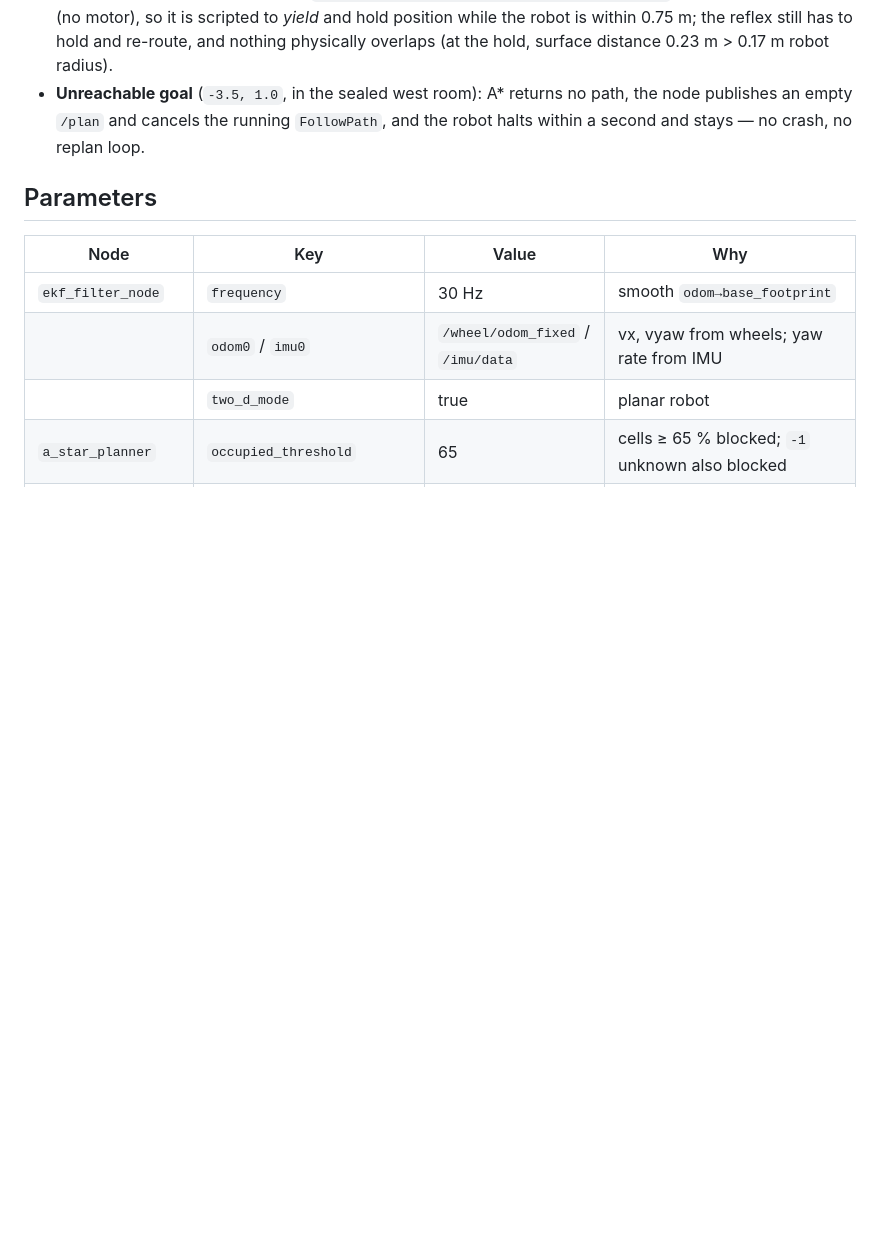
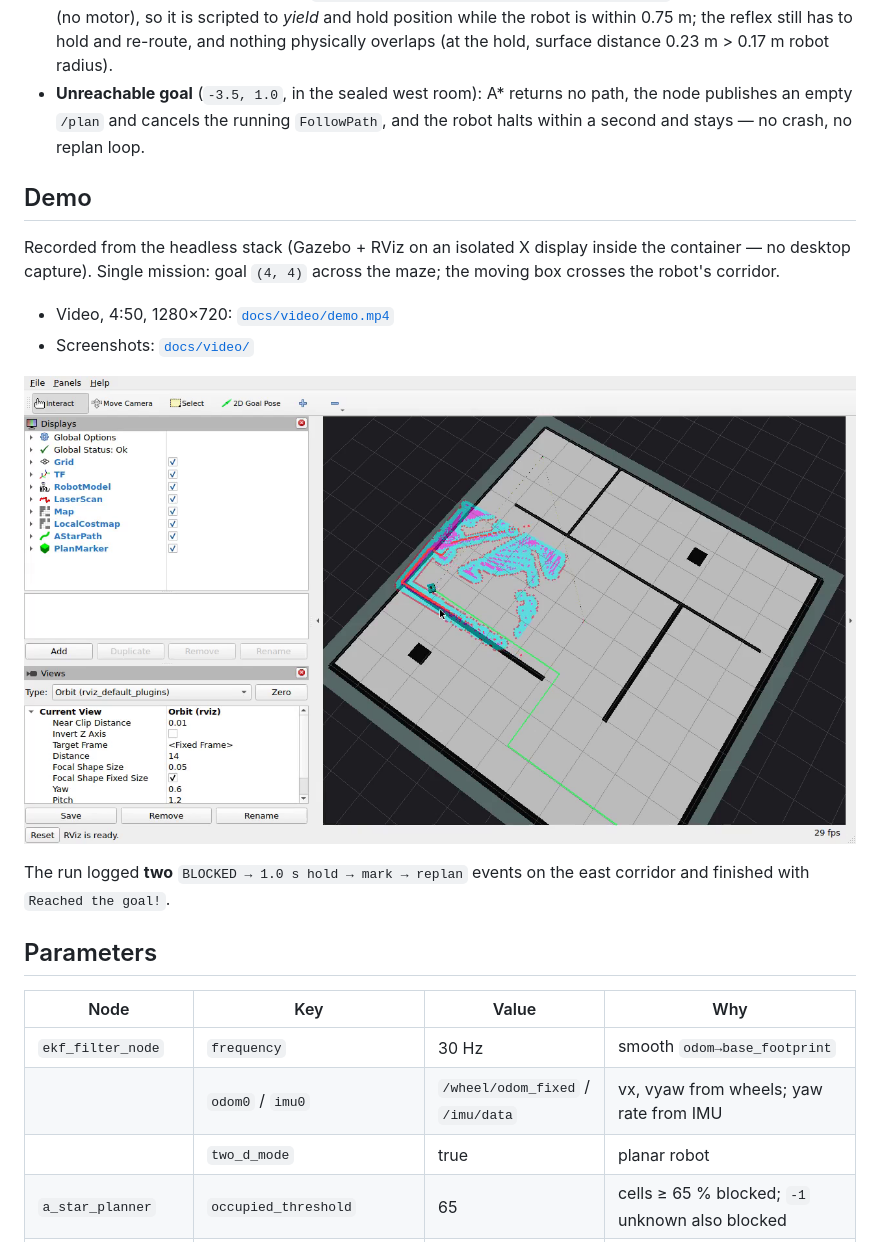
Before and after one commit to ricolazzami/amr-navigation, a Markdown page: README.md, the part around the change. Drawn GitHub-style; pictures changed too: docs/video/shot-4-block.png (added); blank space fills up the shorter version.

Commit message:
docs: demo video (4:50) and RViz screenshots

```diff
--- a/README.md
+++ b/README.md
@@ -133,6 +133,20 @@ Notes, stated plainly:
   path, the node publishes an empty `/plan` and cancels the running `FollowPath`,
   and the robot halts within a second and stays — no crash, no replan loop.
 
+## Demo
+
+Recorded from the headless stack (Gazebo + RViz on an isolated X display inside
+the container — no desktop capture). Single mission: goal `(4, 4)` across the
+maze; the moving box crosses the robot's corridor.
+
+- Video, 4:50, 1280×720: [`docs/video/demo.mp4`](docs/video/demo.mp4)
+- Screenshots: [`docs/video/`](docs/video)
+
+![Reflex corridor and A* path](docs/video/shot-4-block.png)
+
+The run logged **two** `BLOCKED → 1.0 s hold → mark → replan` events on the east
+corridor and finished with `Reached the goal!`.
+
 ## Parameters
 
 | Node | Key | Value | Why |
```
Also changed, not shown: docs/video/shot-1-lane.png (added), docs/video/shot-2-mid.png (added), docs/video/shot-3-arrival.png (added), docs/video/shot-5-drive.png (added), 1 other file.
